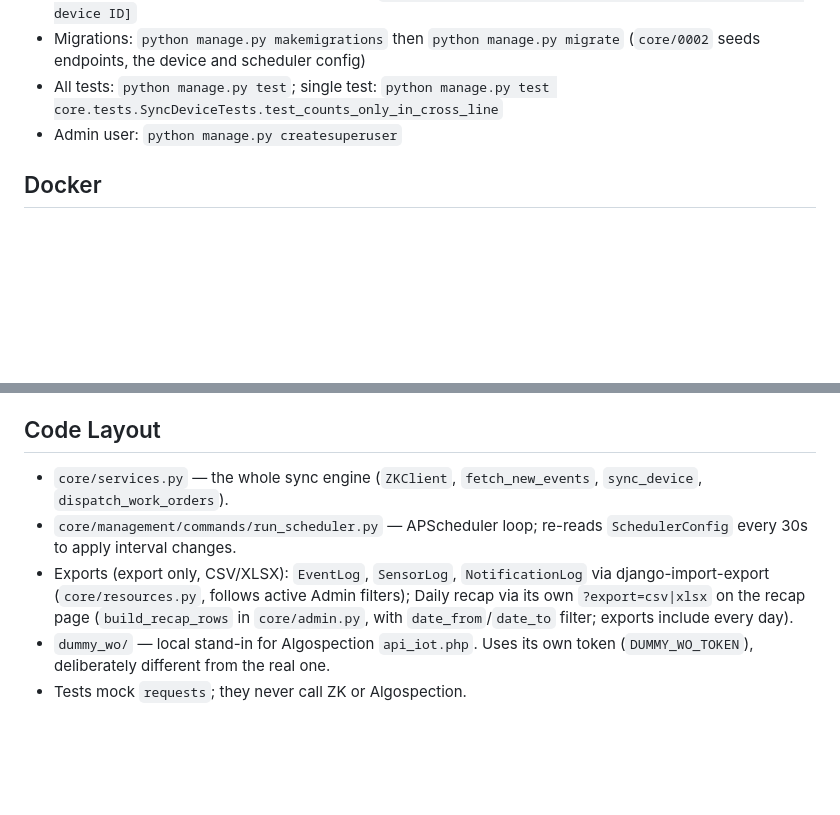
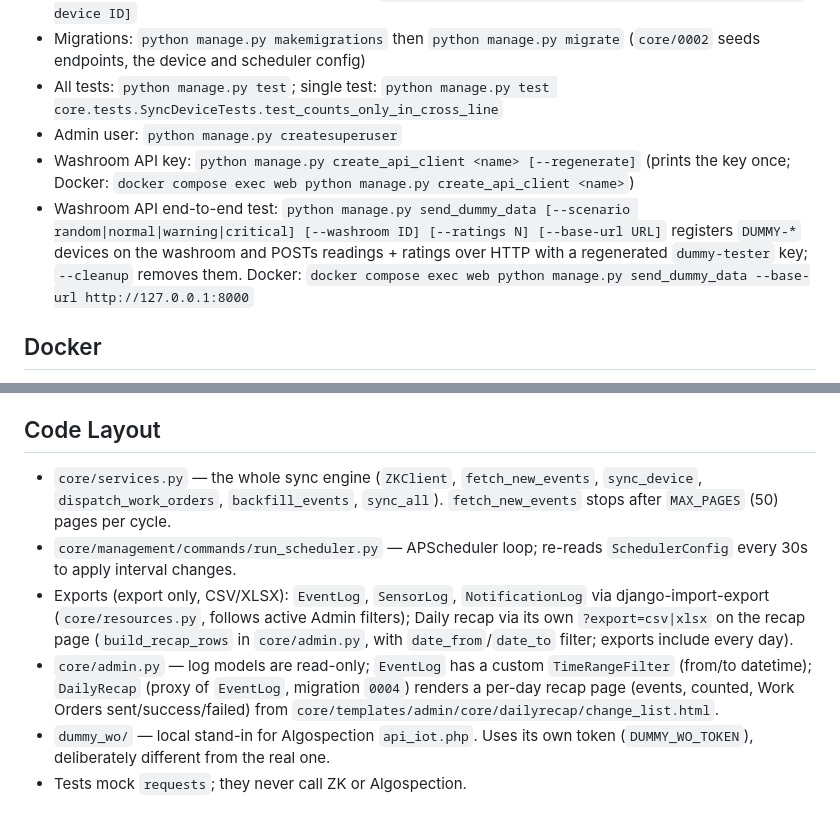
Before and after one commit to Inkomtek/people-counting-middleware, a Markdown page: CLAUDE.md, 2 parts joined by grey strips. Drawn GitHub-style; blank space fills up the shorter version.

```diff
--- a/CLAUDE.md
+++ b/CLAUDE.md
@@ -49,6 +66,8 @@ Use the venv: `.venv\Scripts\python` (deps in `requirements.txt`). Config comes
 - Migrations: `python manage.py makemigrations` then `python manage.py migrate` (`core/0002` seeds endpoints, the device and scheduler config)
 - All tests: `python manage.py test`; single test: `python manage.py test core.tests.SyncDeviceTests.test_counts_only_in_cross_line`
 - Admin user: `python manage.py createsuperuser`
+- Washroom API key: `python manage.py create_api_client <name> [--regenerate]` (prints the key once; Docker: `docker compose exec web python manage.py create_api_client <name>`)
+- Washroom API end-to-end test: `python manage.py send_dummy_data [--scenario random|normal|warning|critical] [--washroom ID] [--ratings N] [--base-url URL]` registers `DUMMY-*` devices on the washroom and POSTs readings + ratings over HTTP with a regenerated `dummy-tester` key; `--cleanup` removes them. Docker: `docker compose exec web python manage.py send_dummy_data --base-url http://127.0.0.1:8000`
 
 ## Docker
 
@@ -59,9 +78,10 @@ Use the venv: `.venv\Scripts\python` (deps in `requirements.txt`). Config comes
 
 ## Code Layout
 
-- `core/services.py` — the whole sync engine (`ZKClient`, `fetch_new_events`, `sync_device`, `dispatch_work_orders`).
+- `core/services.py` — the whole sync engine (`ZKClient`, `fetch_new_events`, `sync_device`, `dispatch_work_orders`, `backfill_events`, `sync_all`). `fetch_new_events` stops after `MAX_PAGES` (50) pages per cycle.
 - `core/management/commands/run_scheduler.py` — APScheduler loop; re-reads `SchedulerConfig` every 30s to apply interval changes.
 - Exports (export only, CSV/XLSX): `EventLog`, `SensorLog`, `NotificationLog` via django-import-export (`core/resources.py`, follows active Admin filters); Daily recap via its own `?export=csv|xlsx` on the recap page (`build_recap_rows` in `core/admin.py`, with `date_from`/`date_to` filter; exports include every day).
+- `core/admin.py` — log models are read-only; `EventLog` has a custom `TimeRangeFilter` (from/to datetime); `DailyRecap` (proxy of `EventLog`, migration `0004`) renders a per-day recap page (events, counted, Work Orders sent/success/failed) from `core/templates/admin/core/dailyrecap/change_list.html`.
 - `dummy_wo/` — local stand-in for Algospection `api_iot.php`. Uses its own token (`DUMMY_WO_TOKEN`), deliberately different from the real one.
 - Tests mock `requests`; they never call ZK or Algospection.
 
```
Also changed, not shown: other parts of CLAUDE.md (+25 -8 lines).
